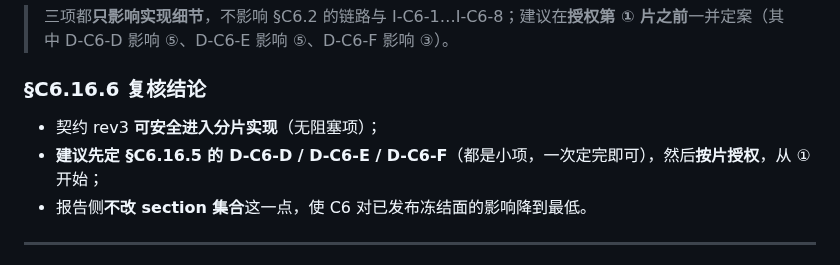
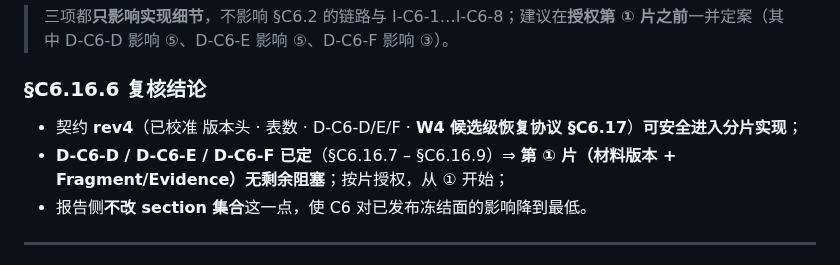
Before and after one commit to bufan528/tiancha, a Markdown page: docs/phaseC/c6-implementation-contract.md, the part around the change. Rendered like a GitHub page.

Commit message:
docs: update the C6 review conclusion to rev4

```diff
--- a/docs/phaseC/c6-implementation-contract.md
+++ b/docs/phaseC/c6-implementation-contract.md
@@ -398,8 +398,8 @@ W4【跨库】       人工 confirm(with relation) → 既有 ingestClaims()
 
 ### §C6.16.6 复核结论
 
-* 契约 rev3 **可安全进入分片实现**（无阻塞项）；
-* **建议先定 §C6.16.5 的 D-C6-D / D-C6-E / D-C6-F**（都是小项，一次定完即可），然后**按片授权**，从 ① 开始；
+* 契约 **rev4**（已校准 版本头 · 表数 · D-C6-D/E/F · **W4 候选级恢复协议 §C6.17**）**可安全进入分片实现**；
+* **D-C6-D / D-C6-E / D-C6-F 已定**（§C6.16.7 – §C6.16.9）⇒ **第 ① 片（材料版本 + Fragment/Evidence）无剩余阻塞**；按片授权，从 ① 开始；
 * 报告侧**不改 section 集合**这一点，使 C6 对已发布冻结面的影响降到最低。
 
 
```
